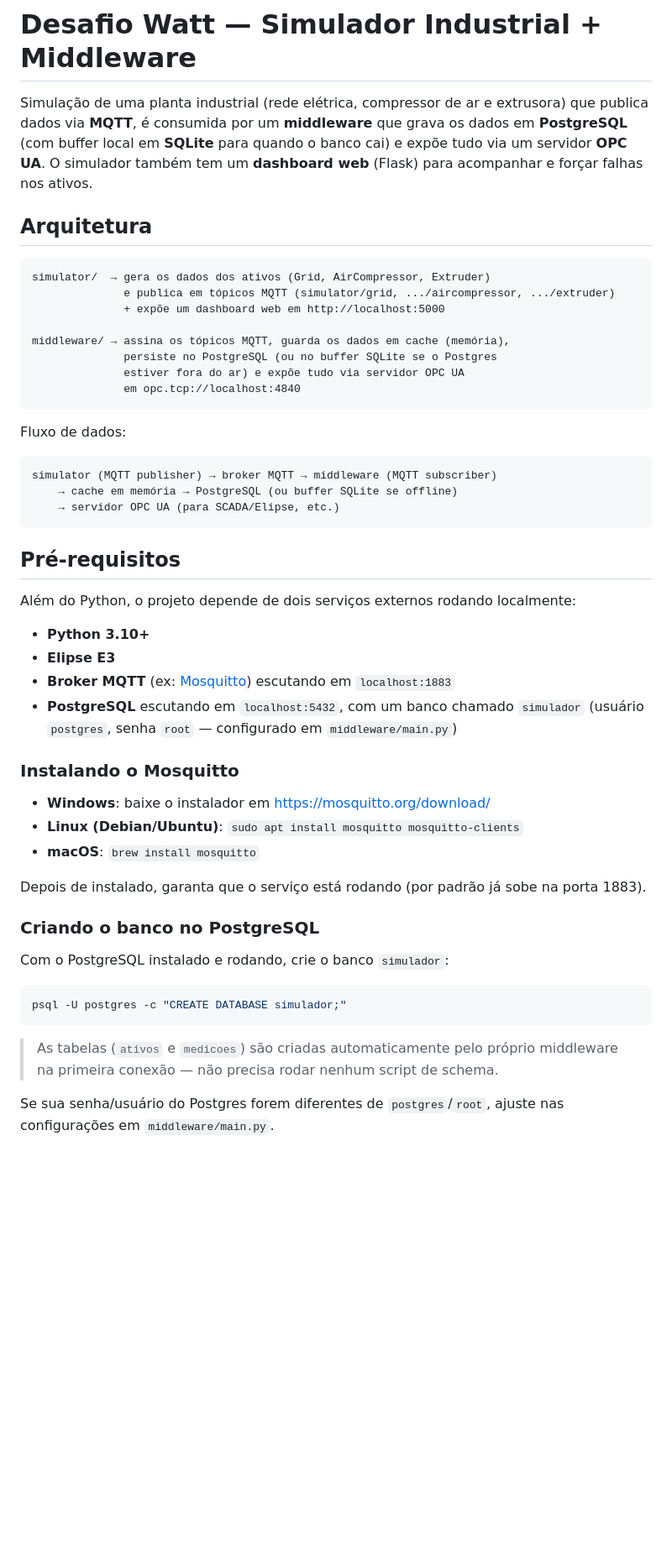
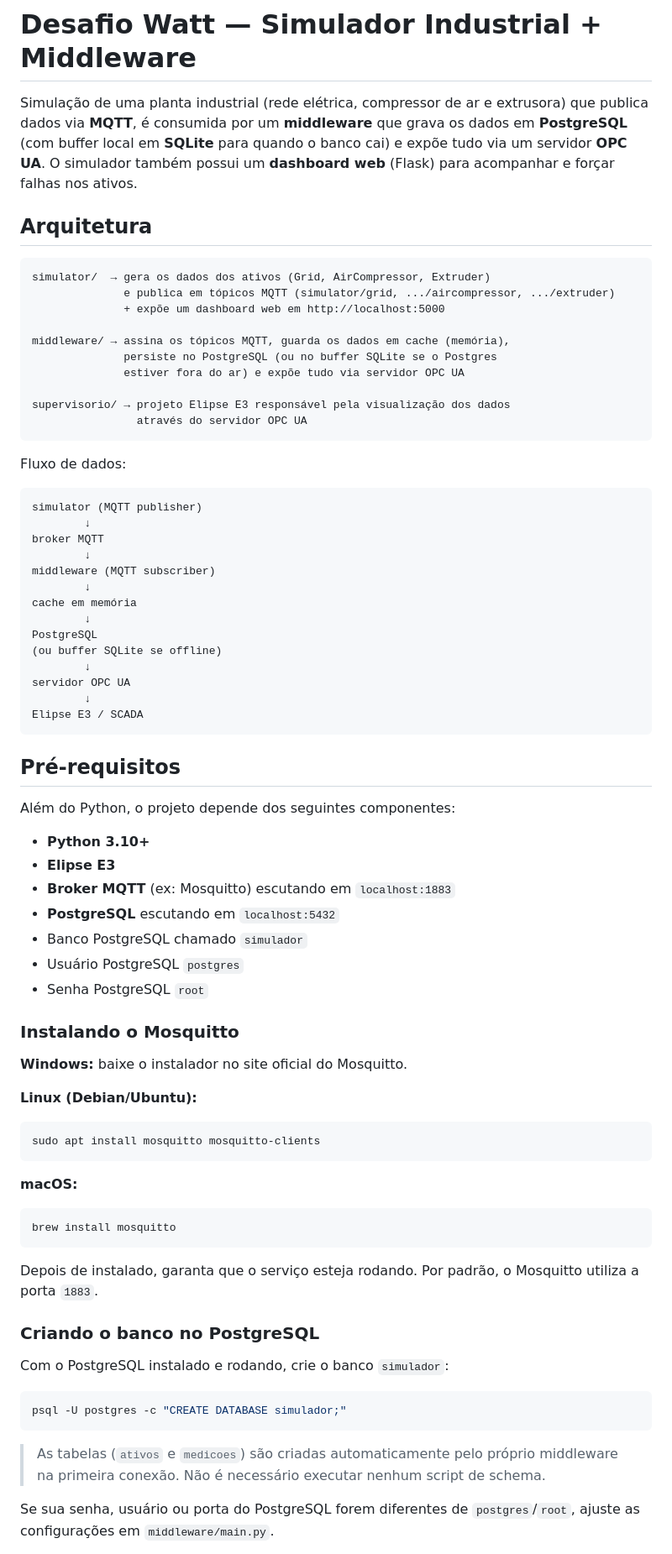
Before and after one commit to ViniciusAgst/desafio-watt-vinicius-rafael, a Markdown page: README.md, the part around one of its changes. Shown at 84% size. GitHub-like rendering; blank space fills up the shorter version.

````diff
--- a/README.md
+++ b/README.md
@@ -1,14 +1,10 @@
 # Desafio Watt — Simulador Industrial + Middleware
 
-Simulação de uma planta industrial (rede elétrica, compressor de ar e extrusora)
-que publica dados via **MQTT**, é consumida por um **middleware** que grava os
-dados em **PostgreSQL** (com buffer local em **SQLite** para quando o banco cai)
-e expõe tudo via um servidor **OPC UA**. O simulador também tem um **dashboard
-web** (Flask) para acompanhar e forçar falhas nos ativos.
+Simulação de uma planta industrial (rede elétrica, compressor de ar e extrusora) que publica dados via **MQTT**, é consumida por um **middleware** que grava os dados em **PostgreSQL** (com buffer local em **SQLite** para quando o banco cai) e expõe tudo via um servidor **OPC UA**. O simulador também possui um **dashboard web** (Flask) para acompanhar e forçar falhas nos ativos.
 
 ## Arquitetura
 
-```
+```text
 simulator/  → gera os dados dos ativos (Grid, AirCompressor, Extruder)
               e publica em tópicos MQTT (simulator/grid, .../aircompressor, .../extruder)
               + expõe um dashboard web em http://localhost:5000
@@ -16,34 +12,59 @@ simulator/  → gera os dados dos ativos (Grid, AirCompressor, Extruder)
 middleware/ → assina os tópicos MQTT, guarda os dados em cache (memória),
               persiste no PostgreSQL (ou no buffer SQLite se o Postgres
               estiver fora do ar) e expõe tudo via servidor OPC UA
-              em opc.tcp://localhost:4840
+
+supervisorio/ → projeto Elipse E3 responsável pela visualização dos dados
+                através do servidor OPC UA
 ```
 
 Fluxo de dados:
 
-```
-simulator (MQTT publisher) → broker MQTT → middleware (MQTT subscriber)
-    → cache em memória → PostgreSQL (ou buffer SQLite se offline)
-    → servidor OPC UA (para SCADA/Elipse, etc.)
+```text
+simulator (MQTT publisher)
+        ↓
+broker MQTT
+        ↓
+middleware (MQTT subscriber)
+        ↓
+cache em memória
+        ↓
+PostgreSQL
+(ou buffer SQLite se offline)
+        ↓
+servidor OPC UA
+        ↓
+Elipse E3 / SCADA
 ```
 
 ## Pré-requisitos
 
-Além do Python, o projeto depende de dois serviços externos rodando localmente:
+Além do Python, o projeto depende dos seguintes componentes:
 
-- **Python 3.10+**
-- **Elipse E3**
-- **Broker MQTT** (ex: [Mosquitto](https://mosquitto.org/download/)) escutando em `localhost:1883`
-- **PostgreSQL** escutando em `localhost:5432`, com um banco chamado `simulador`
-  (usuário `postgres`, senha `root` — configurado em `middleware/main.py`)
+* **Python 3.10+**
+* **Elipse E3**
+* **Broker MQTT** (ex: Mosquitto) escutando em `localhost:1883`
+* **PostgreSQL** escutando em `localhost:5432`
+* Banco PostgreSQL chamado `simulador`
+* Usuário PostgreSQL `postgres`
+* Senha PostgreSQL `root`
 
 ### Instalando o Mosquitto
 
-- **Windows**: baixe o instalador em https://mosquitto.org/download/
-- **Linux (Debian/Ubuntu)**: `sudo apt install mosquitto mosquitto-clients`
-- **macOS**: `brew install mosquitto`
+**Windows:** baixe o instalador no site oficial do Mosquitto.
 
-Depois de instalado, garanta que o serviço está rodando (por padrão já sobe na porta 1883).
+**Linux (Debian/Ubuntu):**
+
+```bash
+sudo apt install mosquitto mosquitto-clients
+```
+
+**macOS:**
+
+```bash
+brew install mosquitto
+```
+
+Depois de instalado, garanta que o serviço esteja rodando. Por padrão, o Mosquitto utiliza a porta `1883`.
 
 ### Criando o banco no PostgreSQL
 
@@ -53,9 +74,7 @@ Com o PostgreSQL instalado e rodando, crie o banco `simulador`:
 psql -U postgres -c "CREATE DATABASE simulador;"
 ```
 
-> As tabelas (`ativos` e `medicoes`) são criadas automaticamente pelo próprio
-> middleware na primeira conexão — não precisa rodar nenhum script de schema.
+> As tabelas (`ativos` e `medicoes`) são criadas automaticamente pelo próprio middleware na primeira conexão. Não é necessário executar nenhum script de schema.
 
-Se sua senha/usuário do Postgres forem diferentes de `postgres`/`root`, ajuste
-nas configurações em `middleware/main.py`.
+Se sua senha, usuário ou porta do PostgreSQL forem diferentes de `postgres`/`root`, ajuste as configurações em `middleware/main.py`.
 
````
Also changed, not shown: other parts of README.md (+225 -64 lines).
